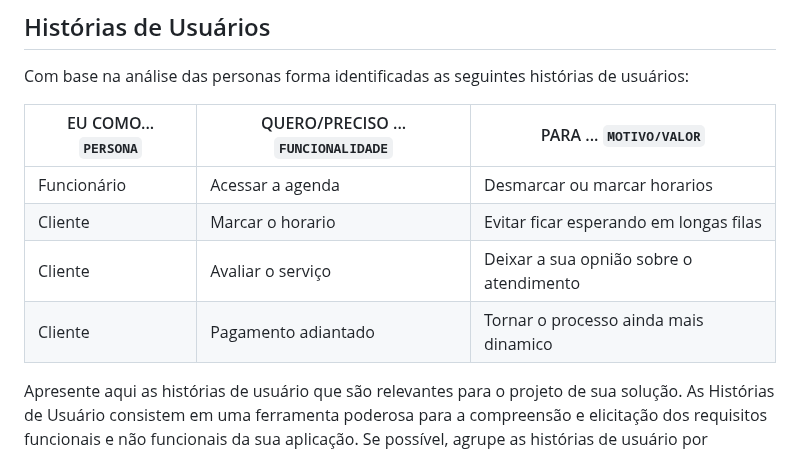
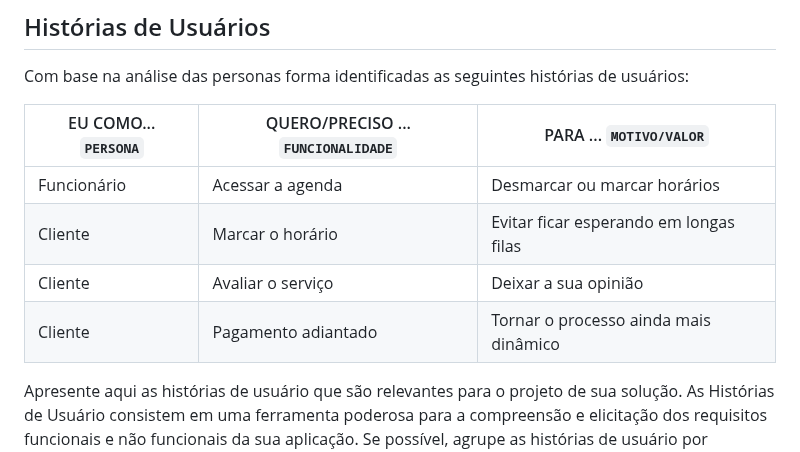
Before and after one commit to ICEI-PUC-Minas-PCO-SI/pco-si-2023-1-p1-proj-web-t1-grupo-3-lavadrive, a Markdown page: docs/02-Especificação do Projeto.md, the part around the change. GitHub-like rendering.

```diff
--- a/docs/02-Especificação do Projeto.md
+++ b/docs/02-Especificação do Projeto.md
@@ -34,10 +34,10 @@ Com base na análise das personas forma identificadas as seguintes histórias de
 
 |EU COMO... `PERSONA`| QUERO/PRECISO ... `FUNCIONALIDADE` |PARA ... `MOTIVO/VALOR`                 |
 |--------------------|------------------------------------|----------------------------------------|
-|Funcionário         | Acessar a agenda                   | Desmarcar ou marcar horarios           |
-|Cliente             | Marcar o horario                   | Evitar ficar esperando em longas filas |
-|Cliente             | Avaliar o serviço                  | Deixar a sua opnião sobre o atendimento|
-|Cliente             | Pagamento adiantado                | Tornar o processo ainda mais dinamico  |
+|Funcionário         | Acessar a agenda                   | Desmarcar ou marcar horários           |
+|Cliente             | Marcar o horário                   | Evitar ficar esperando em longas filas |
+|Cliente             | Avaliar o serviço                  | Deixar a sua opinião                   |
+|Cliente             | Pagamento adiantado                | Tornar o processo ainda mais dinâmico  |
 
 Apresente aqui as histórias de usuário que são relevantes para o projeto de sua solução. As Histórias de Usuário consistem em uma ferramenta poderosa para a compreensão e elicitação dos requisitos funcionais e não funcionais da sua aplicação. Se possível, agrupe as histórias de usuário por contexto, para facilitar consultas recorrentes à essa parte do documento.
 
```
